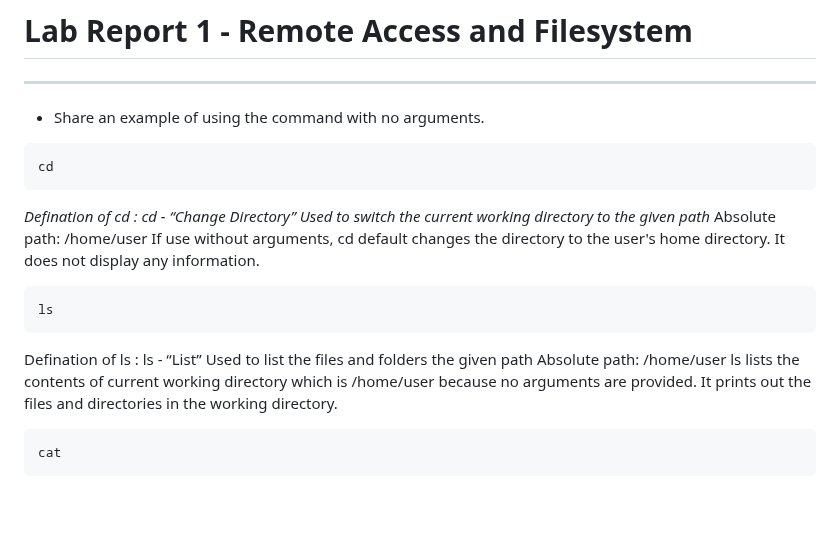
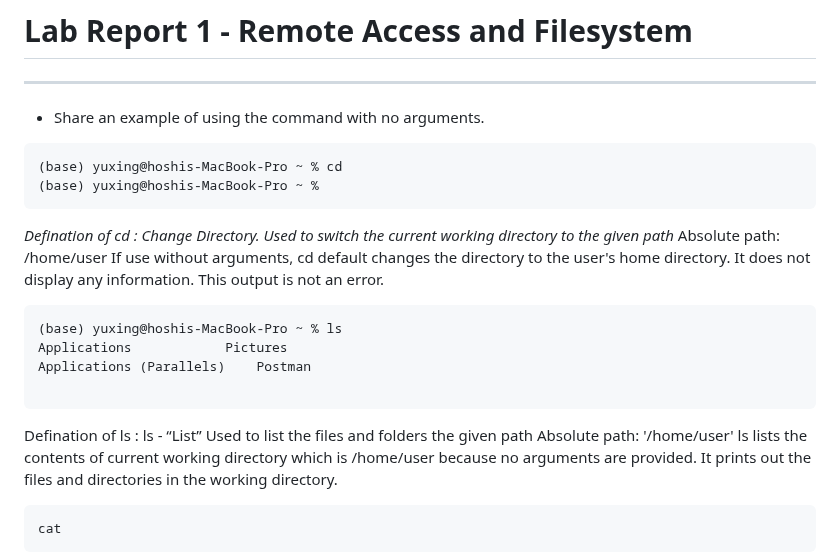
Before and after one commit to yuxing26liu/cse15l-lab-reports, a Markdown page: lab-report-1.md, the part around the change. Rendered like a GitHub page; blank space fills up the shorter version.

````diff
--- a/lab-report-1.md
+++ b/lab-report-1.md
@@ -4,19 +4,23 @@
 * Share an example of using the command with no arguments.
 
 ```
-cd
+(base) yuxing@hoshis-MacBook-Pro ~ % cd
+(base) yuxing@hoshis-MacBook-Pro ~ %
 ```
-*Defination of cd : cd <path> - “Change Directory” Used to switch the current working directory to the given path*
+*Defination of cd : Change Directory. Used to switch the current working directory to the given path*
 Absolute path: /home/user
-If use without arguments, cd default changes the directory to the user's home directory. It does not display any information.
+If use without arguments, cd default changes the directory to the user's home directory. It does not display any information. This output is not an error.
 
 
 
 ```
-ls
+(base) yuxing@hoshis-MacBook-Pro ~ % ls
+Applications			Pictures
+Applications (Parallels)	Postman
+
 ```
 Defination of ls : ls <path> - “List” Used to list the files and folders the given path
-Absolute path: /home/user
+Absolute path: '/home/user'
 ls lists the contents of current working directory which is /home/user because no arguments are provided. It prints out the files and directories in the working directory.
 
 
````
